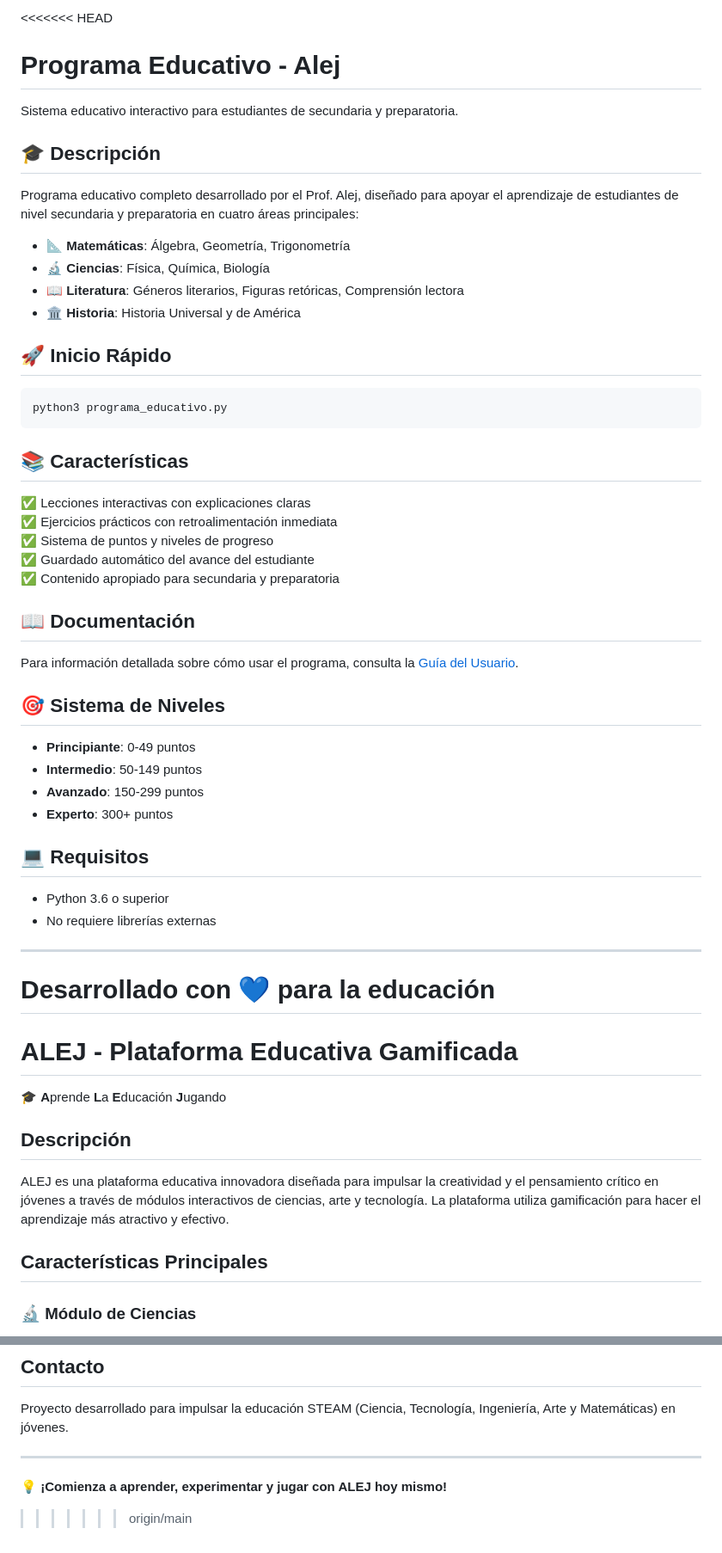
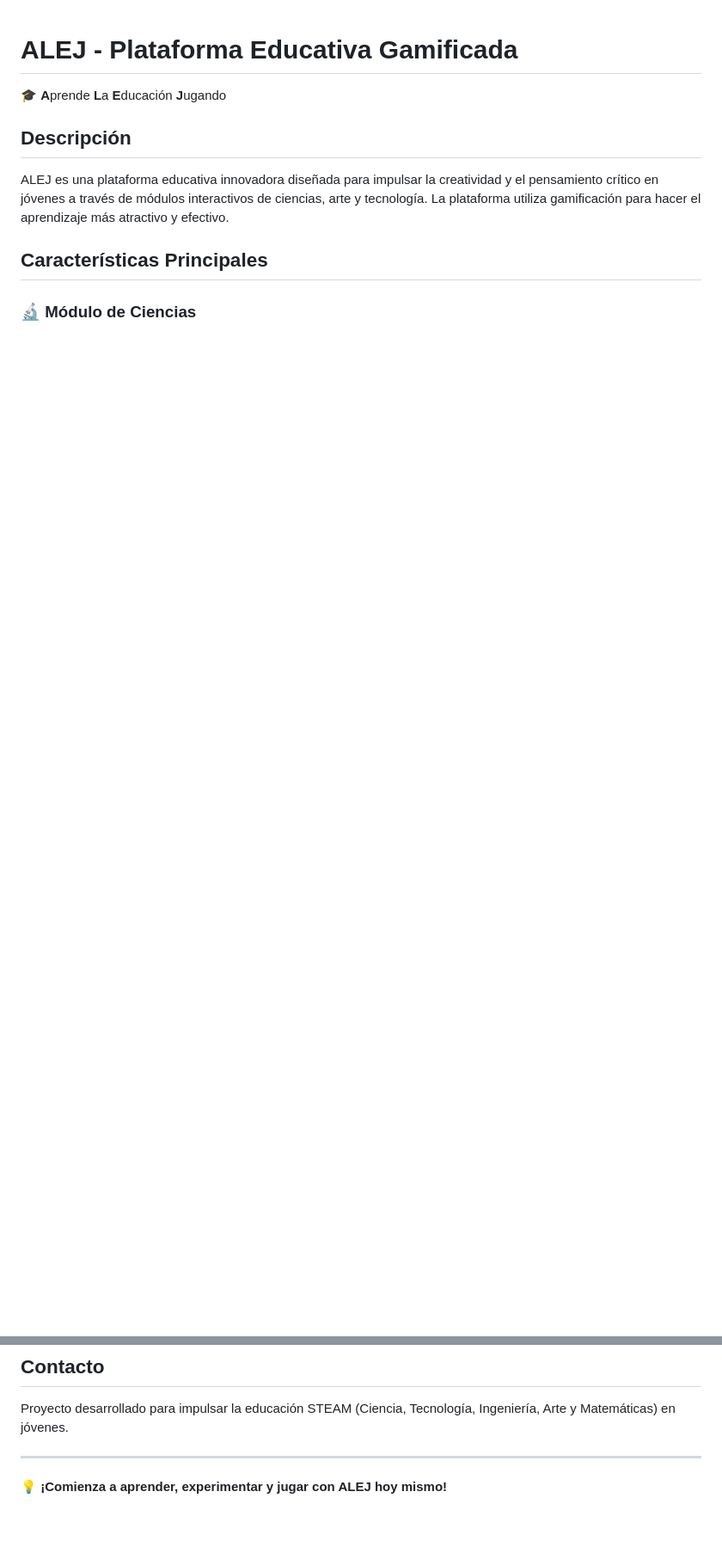
Before and after one commit to Blackmvmba88/alej, a Markdown page: README.md, 2 parts joined by grey strips. Shown at 86% size. GitHub-like rendering; blank space fills up the shorter version.

Commit message:
Resolve merge conflict in README.md: combine ALEJ web platform and Python educational program

````diff
--- a/README.md
+++ b/README.md
@@ -1,51 +1,3 @@
-<<<<<<< HEAD
-# Programa Educativo - Alej
-
-Sistema educativo interactivo para estudiantes de secundaria y preparatoria.
-
-## 🎓 Descripción
-
-Programa educativo completo desarrollado por el Prof. Alej, diseñado para apoyar el aprendizaje de estudiantes de nivel secundaria y preparatoria en cuatro áreas principales:
-
-- 📐 **Matemáticas**: Álgebra, Geometría, Trigonometría
-- 🔬 **Ciencias**: Física, Química, Biología
-- 📖 **Literatura**: Géneros literarios, Figuras retóricas, Comprensión lectora
-- 🏛️ **Historia**: Historia Universal y de América
-
-## 🚀 Inicio Rápido
-
-```bash
-python3 programa_educativo.py
-```
-
-## 📚 Características
-
-✅ Lecciones interactivas con explicaciones claras
-✅ Ejercicios prácticos con retroalimentación inmediata
-✅ Sistema de puntos y niveles de progreso
-✅ Guardado automático del avance del estudiante
-✅ Contenido apropiado para secundaria y preparatoria
-
-## 📖 Documentación
-
-Para información detallada sobre cómo usar el programa, consulta la [Guía del Usuario](GUIA_USUARIO.md).
-
-## 🎯 Sistema de Niveles
-
-- **Principiante**: 0-49 puntos
-- **Intermedio**: 50-149 puntos
-- **Avanzado**: 150-299 puntos
-- **Experto**: 300+ puntos
-
-## 💻 Requisitos
-
-- Python 3.6 o superior
-- No requiere librerías externas
-
----
-
-Desarrollado con 💙 para la educación
-=======
 # ALEJ - Plataforma Educativa Gamificada
 
 🎓 **A**prende **L**a **E**ducación **J**ugando
@@ -147,4 +137,3 @@ Proyecto desarrollado para impulsar la educación STEAM (Ciencia, Tecnología, I
 ---
 
 💡 **¡Comienza a aprender, experimentar y jugar con ALEJ hoy mismo!**
->>>>>>> origin/main
````
Also changed, not shown: other parts of README.md (+42 -4 lines).
